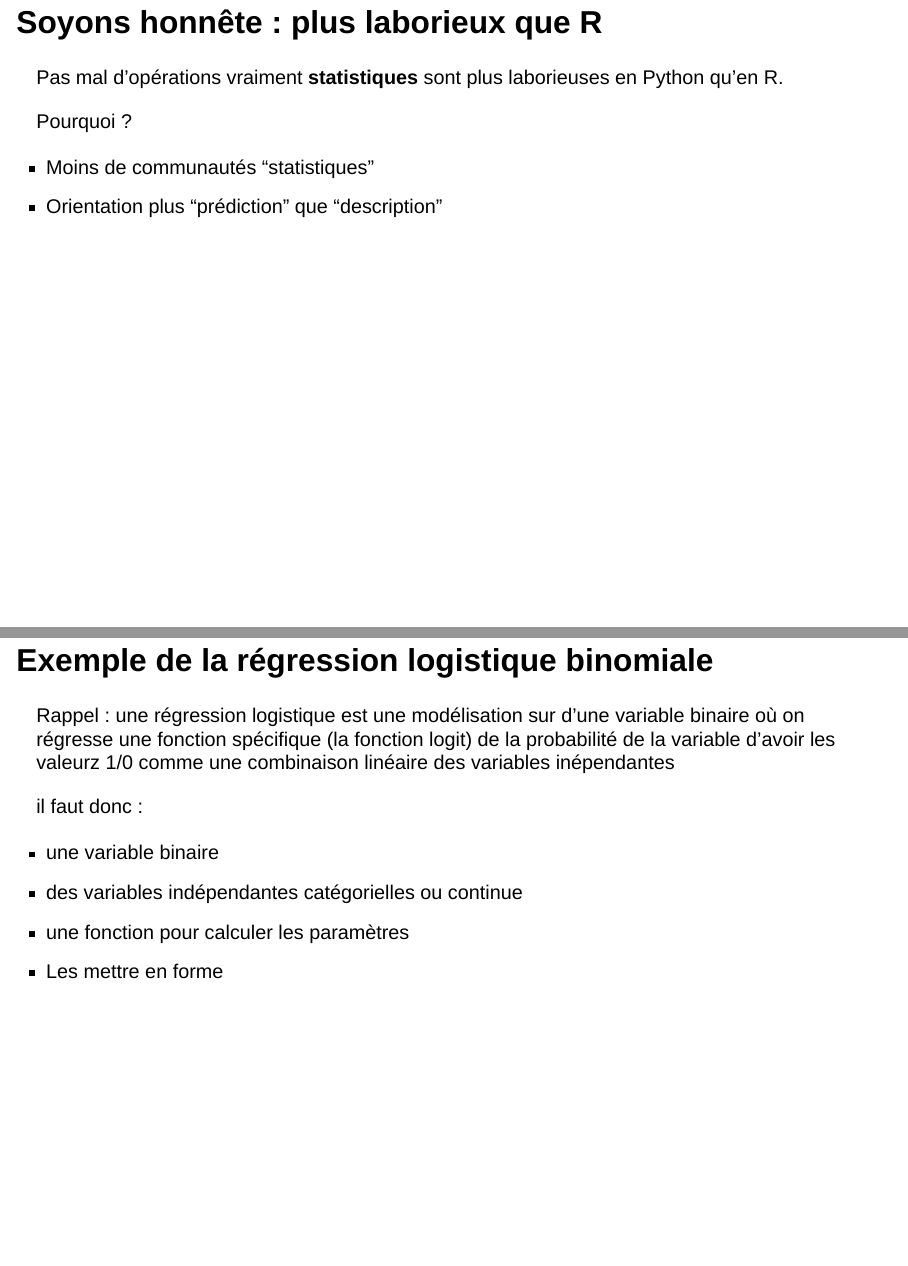
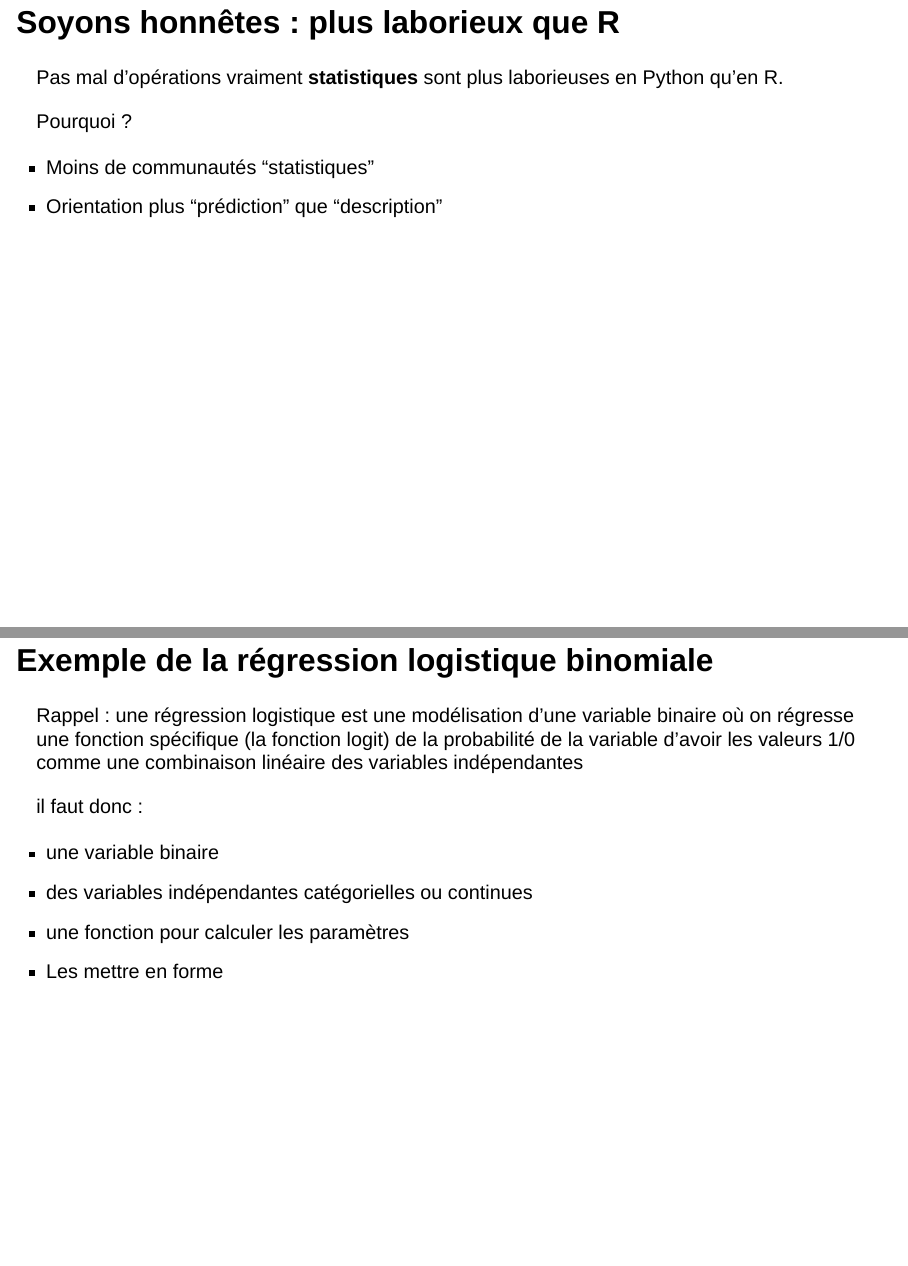
Before and after one commit to pyshs/CUSO2024, a Quarto document (Séances/s5/slides/slides_s5.qmd): pages 5 and 11 of 29, joined at a grey line. Rendered offline with R 4.5, knitr and Pandoc in place of Quarto, with nearby package versions; drawn as Slidy slides in place of the format the file asks for.

Commit message:
coquilles slides s5

```diff
--- a/Séances/s5/slides/slides_s5.qmd
+++ b/Séances/s5/slides/slides_s5.qmd
@@ -36,7 +36,7 @@ Pandas tutor pour [voir les opérations](https://pandastutor.com/)
     - Comment mettre correctement en forme un graphique ?
 ---
 
-## Soyons honnête : plus laborieux que R
+## Soyons honnêtes : plus laborieux que R
 
 Pas mal d'opérations vraiment **statistiques** sont plus laborieuses en Python qu'en R.
 
@@ -97,12 +97,12 @@ Trouver la bonne bibliothèque pour faire le traitement
 
 ## Exemple de la régression logistique binomiale
 
-Rappel : une régression logistique est une modélisation sur d'une variable binaire où on régresse une fonction spécifique (la fonction logit) de la probabilité de la variable d'avoir les valeurz 1/0 comme une combinaison linéaire des variables inépendantes
+Rappel : une régression logistique est une modélisation d'une variable binaire où on régresse une fonction spécifique (la fonction logit) de la probabilité de la variable d'avoir les valeurs 1/0 comme une combinaison linéaire des variables indépendantes
 
 il faut donc :
 
 - une variable binaire
-- des variables indépendantes catégorielles ou continue
+- des variables indépendantes catégorielles ou continues
 - une fonction pour calculer les paramètres
 - Les mettre en forme
 
```
Also changed, not shown: Séances/s5/slides/slides_s5.html, Séances/s5/slides/slides_s5.qmd (4 more changed lines).
